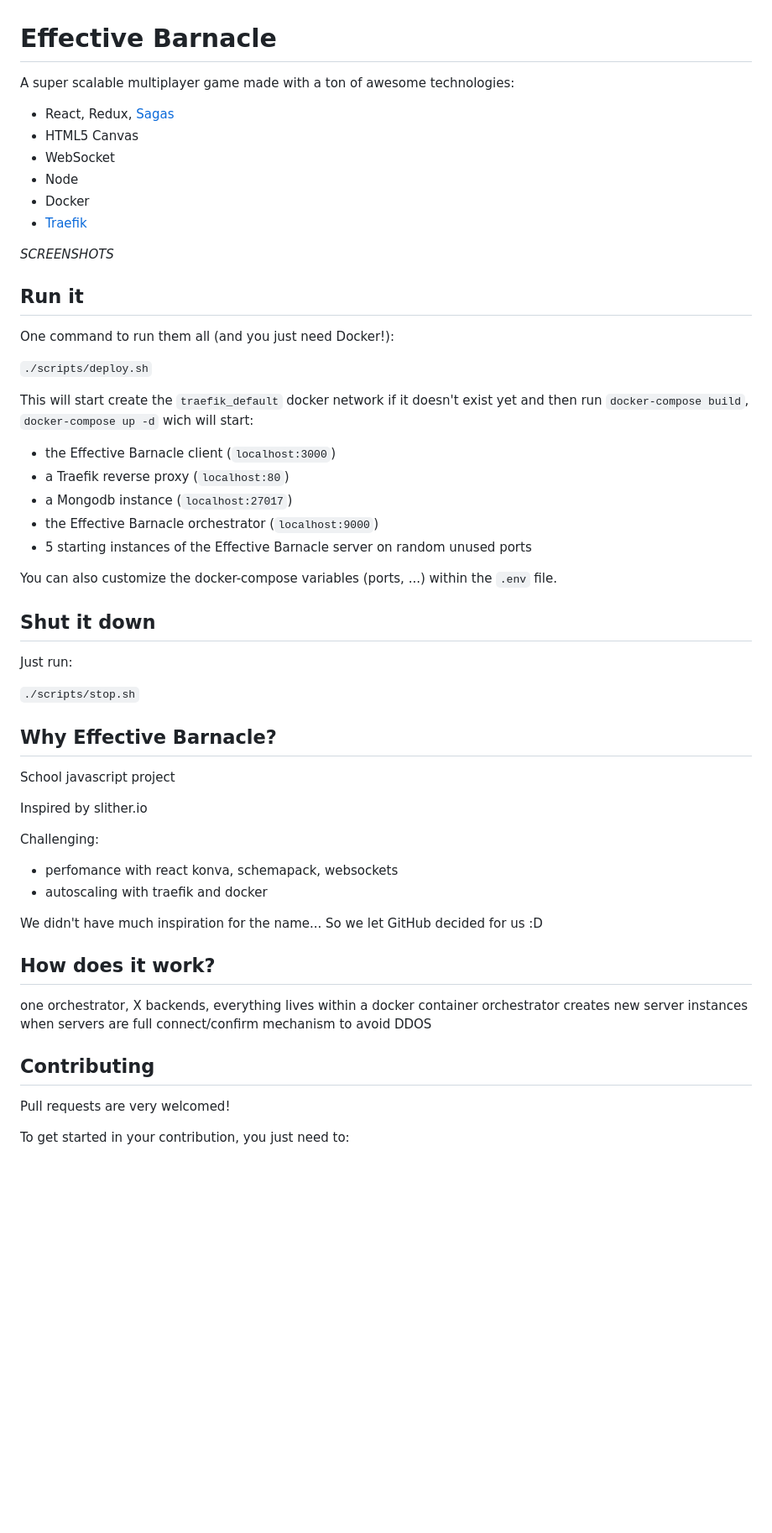
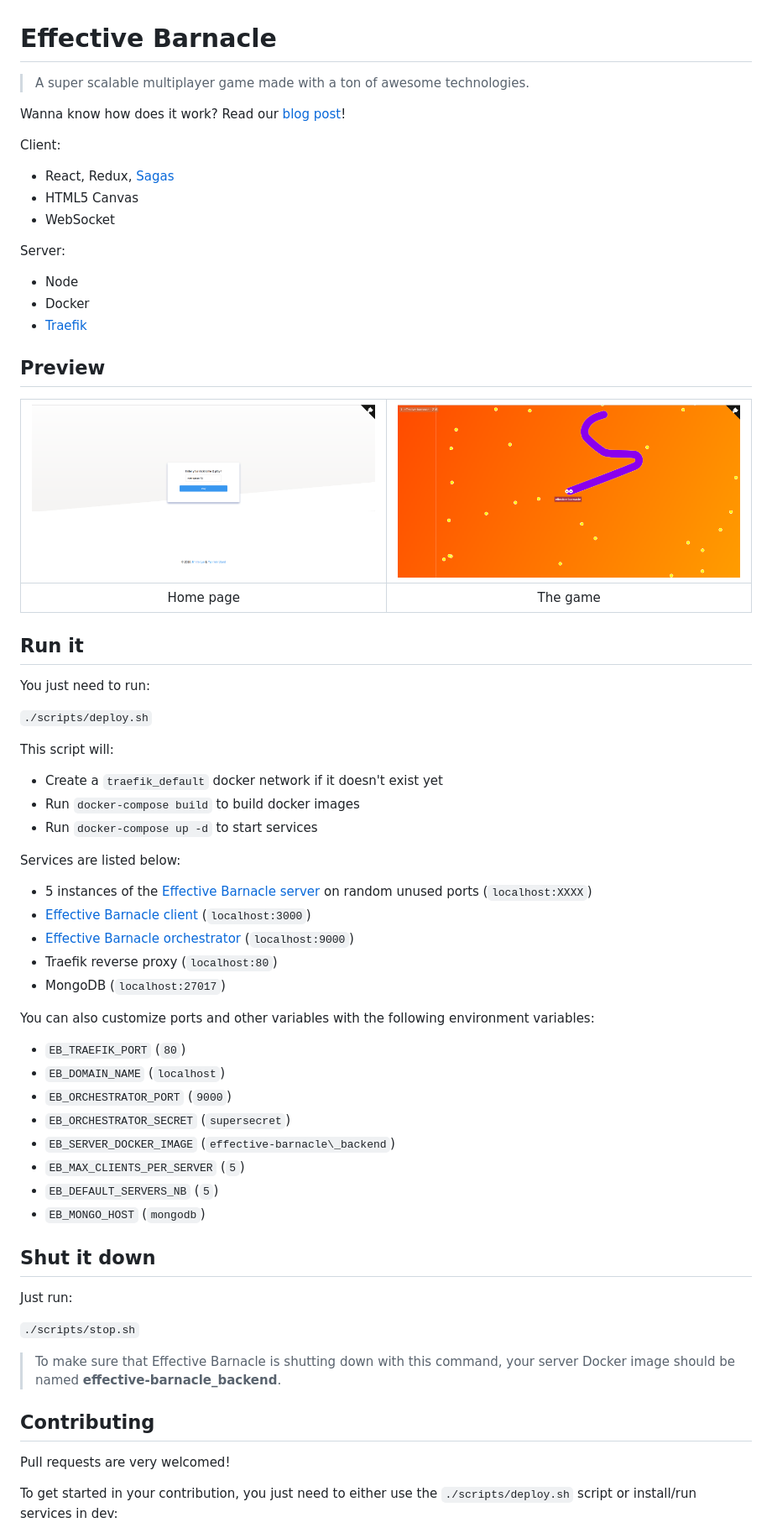
Before and after one commit to feedthejim/effective-barnacle, a Markdown page: README.md, the part around the change printed below. Shown: that part at 84% size. Drawn GitHub-style; pictures changed too: screenshots/game.png (added), screenshots/home.png (added); blank space fills up the shorter version.

Commit message:
clean README and add screenshots

```diff
--- a/README.md
+++ b/README.md
@@ -1,29 +1,54 @@
 # Effective Barnacle
 
-A super scalable multiplayer game made with a ton of awesome technologies:
+> A super scalable multiplayer game made with a ton of awesome technologies.
+
+Wanna know how does it work? Read our [blog post](medium.com)!
+
+Client:
 * React, Redux, [Sagas](https://github.com/redux-saga/redux-saga)
 * HTML5 Canvas
 * WebSocket
+
+Server:
 * Node
 * Docker
 * [Traefik](https://traefik.io)
 
-*SCREENSHOTS*
+## Preview
+
+| ![Screenshot](screenshots/home.png) | ![Screenshot](screenshots/game.png)
+|:---:|:---:|
+| Home page | The game
 
 ## Run it
 
-One command to run them all (and you just need Docker!):
+You just need to run:
 
 `./scripts/deploy.sh`
 
-This will start create the `traefik_default` docker network if it doesn't exist yet and then run `docker-compose build`, `docker-compose up -d` wich will start:
-* the Effective Barnacle client (`localhost:3000`)
-* a Traefik reverse proxy (`localhost:80`)
-* a Mongodb instance (`localhost:27017`)
-* the Effective Barnacle orchestrator (`localhost:9000`)
-* 5 starting instances of the Effective Barnacle server on random unused ports
+This script will:
 
-You can also customize the docker-compose variables (ports, ...) within the `.env` file.
+* Create a `traefik_default` docker network if it doesn't exist yet
+* Run `docker-compose build` to build docker images
+* Run `docker-compose up -d` to start services
+
+Services are listed below:
+* 5 instances of the [Effective Barnacle server](https://github.com/feedthejim/effective-barnacle/tree/master/back) on random unused ports (`localhost:XXXX`)
+* [Effective Barnacle client](https://github.com/feedthejim/effective-barnacle/tree/master/front) (`localhost:3000`)
+* [Effective Barnacle orchestrator](https://github.com/feedthejim/effective-barnacle/tree/master/orchestrator) (`localhost:9000`)
+* Traefik reverse proxy (`localhost:80`)
+* MongoDB (`localhost:27017`)
+
+You can also customize ports and other variables with the following environment variables:
+
+* `EB_TRAEFIK_PORT` (`80`)
+* `EB_DOMAIN_NAME` (`localhost`)
+* `EB_ORCHESTRATOR_PORT` (`9000`)
+* `EB_ORCHESTRATOR_SECRET` (`supersecret`)
+* `EB_SERVER_DOCKER_IMAGE` (`effective-barnacle\_backend`)
+* `EB_MAX_CLIENTS_PER_SERVER` (`5`)
+* `EB_DEFAULT_SERVERS_NB` (`5`)
+* `EB_MONGO_HOST` (`mongodb`)
 
 ## Shut it down
 
@@ -31,27 +56,11 @@ Just run:
 
 `./scripts/stop.sh`
 
-## Why Effective Barnacle?
-
-School javascript project
-
-Inspired by slither.io
-
-Challenging:
-* perfomance with react konva, schemapack, websockets
-* autoscaling with traefik and docker
-
-We didn't have much inspiration for the name... So we let GitHub decided for us :D
-
-## How does it work?
-
-one orchestrator, X backends, everything lives within a docker container
-orchestrator creates new server instances when servers are full
-connect/confirm mechanism to avoid DDOS
+> To make sure that Effective Barnacle is shutting down with this command, your server Docker image should be named **effective-barnacle_backend**.
 
 ## Contributing
 
 Pull requests are very welcomed!
 
-To get started in your contribution, you just need to:
+To get started in your contribution, you just need to either use the `./scripts/deploy.sh` script or install/run services in dev:
 
```
Also changed, not shown: other parts of README.md (+4 -7 lines), 2 other files.
